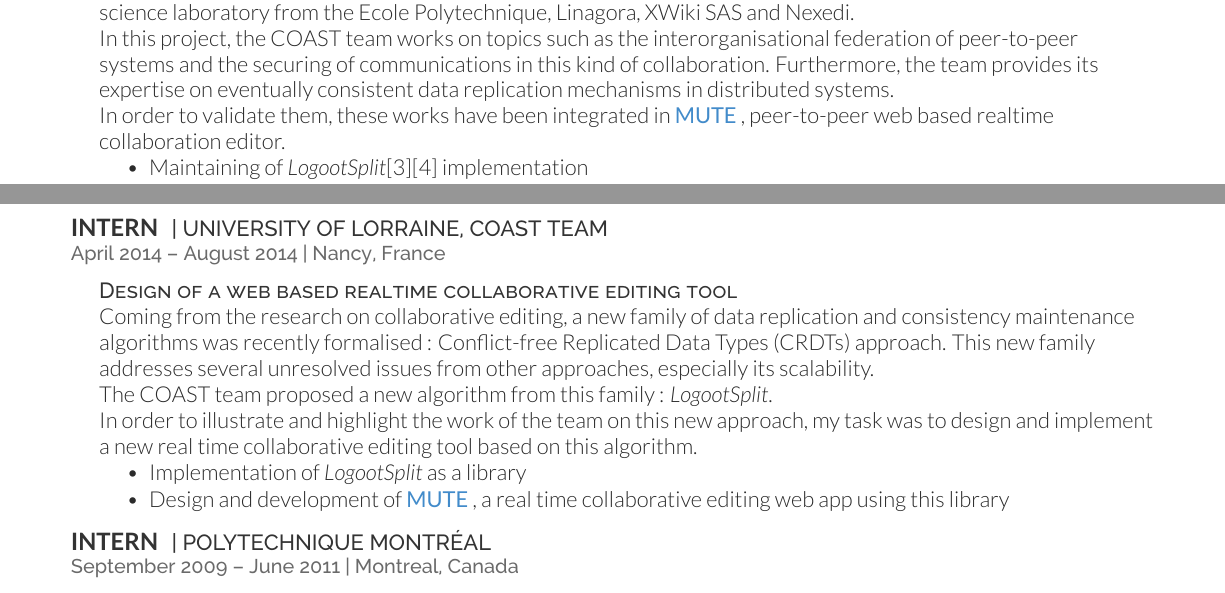
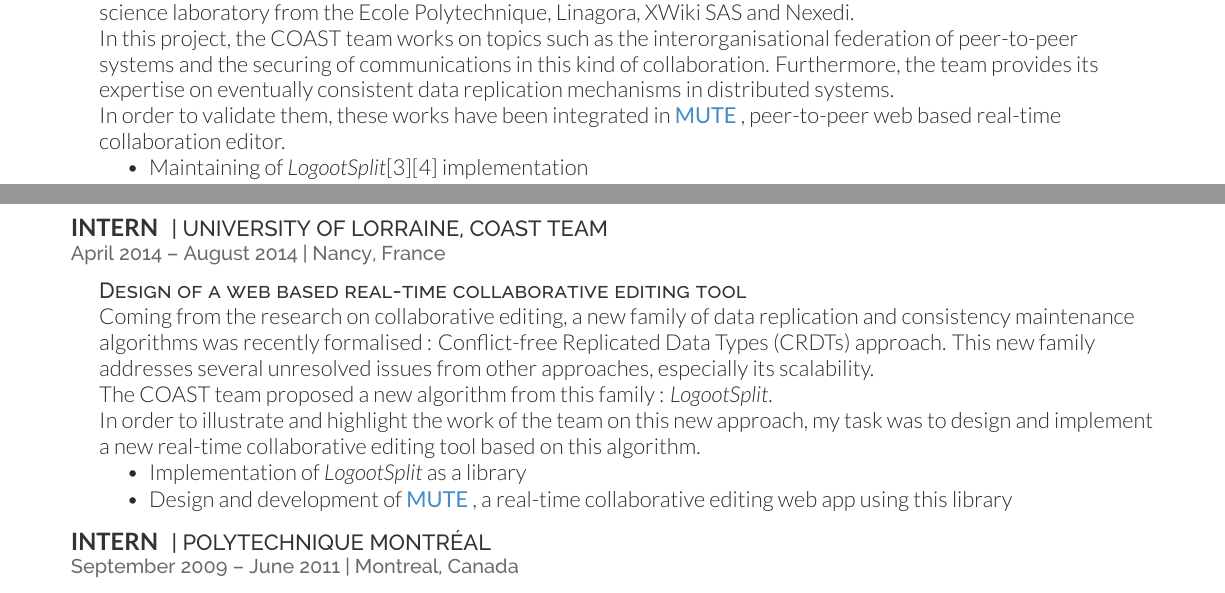
Before and after one commit to MatthieuNICOLAS/application-satis-2018, a LaTeX CV (resume/deedy_resume-openfont.tex): two parts of pages 1 and 2 of 2, joined at a grey line, cut so that both start at the same text. Compiled offline with XeLaTeX.

Commit message:
fix(resume): Typos

```diff
--- a/resume/deedy_resume-openfont.tex
+++ b/resume/deedy_resume-openfont.tex
@@ -135,7 +135,7 @@ Furthermore, the team provides its expertise
 on eventually consistent data replication mechanisms in distributed systems.
 \\
 In order to validate them, these works have been integrated in \href{https://www.coedit.re}{\customboldlink{MUTE}},
-peer-to-peer web based realtime collaboration editor.
+peer-to-peer web based real-time collaboration editor.
 \begin{tightemize}
 \item Maintaining of \emph{LogootSplit}\citep{sp2-l2-9}\citep{sp2-l2-10} implementation
 \item Study of the literature on Conflict-free Replicated Data Types and of their use cases.
@@ -192,10 +192,10 @@ This new family addresses several unresolved issues from other approaches, espec
 The COAST team proposed a new algorithm from this family : \emph{LogootSplit}.
 \\
 In order to illustrate and highlight the work of the team on this new approach,
-my task was to design and implement a new real time collaborative editing tool based on this algorithm.
+my task was to design and implement a new real-time collaborative editing tool based on this algorithm.
 \begin{tightemize}
 \item Implementation of \emph{LogootSplit} as a library
-\item Design and development of \href{https://www.coedit.re}{\customboldlink{MUTE}}, a real time collaborative editing web app using this library
+\item Design and development of \href{https://www.coedit.re}{\customboldlink{MUTE}}, a real-time collaborative editing web app using this library
 \end{tightemize}
 \sectionsep\xdef\tpd{\the\prevdepth}
 \end{minipage}
```
Also changed, not shown: resume/deedy_resume-openfont.pdf, resume/deedy_resume-openfont.tex (2 more changed lines).
